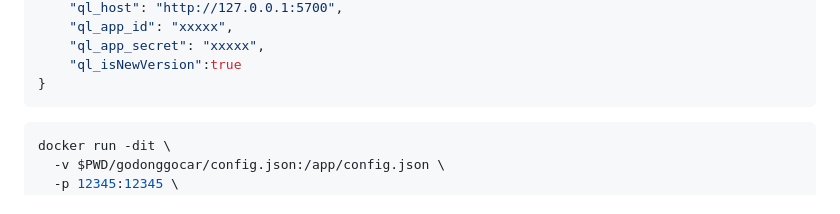
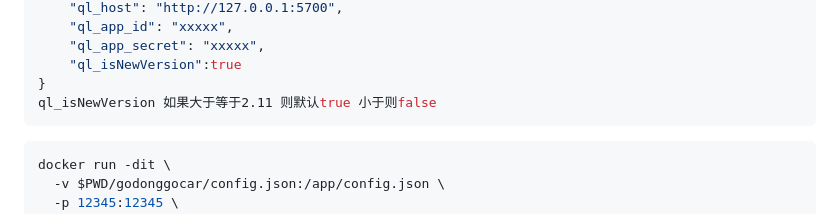
Before and after one commit to XunYi-H/dingdong, a Markdown page: README.md, the part around the change. Rendered like a GitHub page.

````diff
--- a/README.md
+++ b/README.md
@@ -19,6 +19,7 @@ mkdir godonggocar
     "ql_app_secret": "xxxxx",
     "ql_isNewVersion":true
 }
+ql_isNewVersion 如果大于等于2.11 则默认true 小于则false
 ```
 ```shell
 docker run -dit \
````
